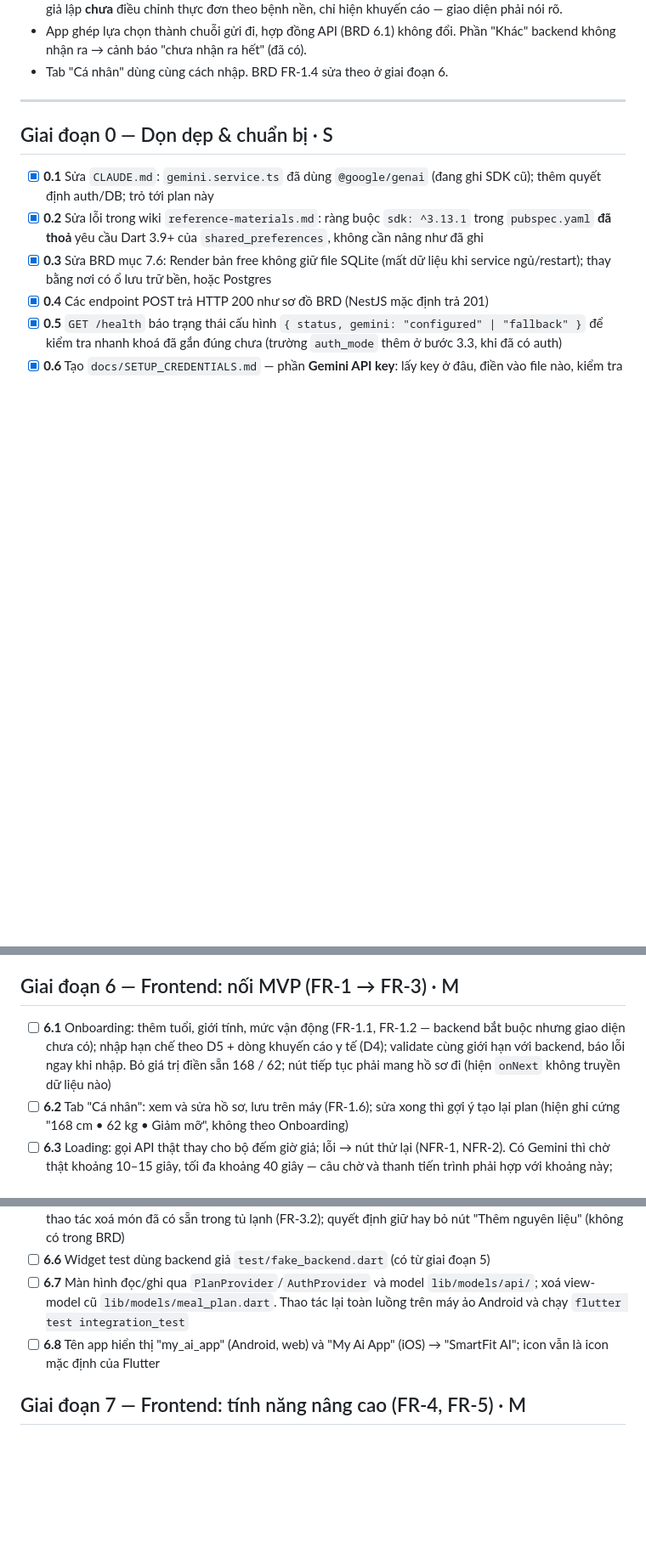
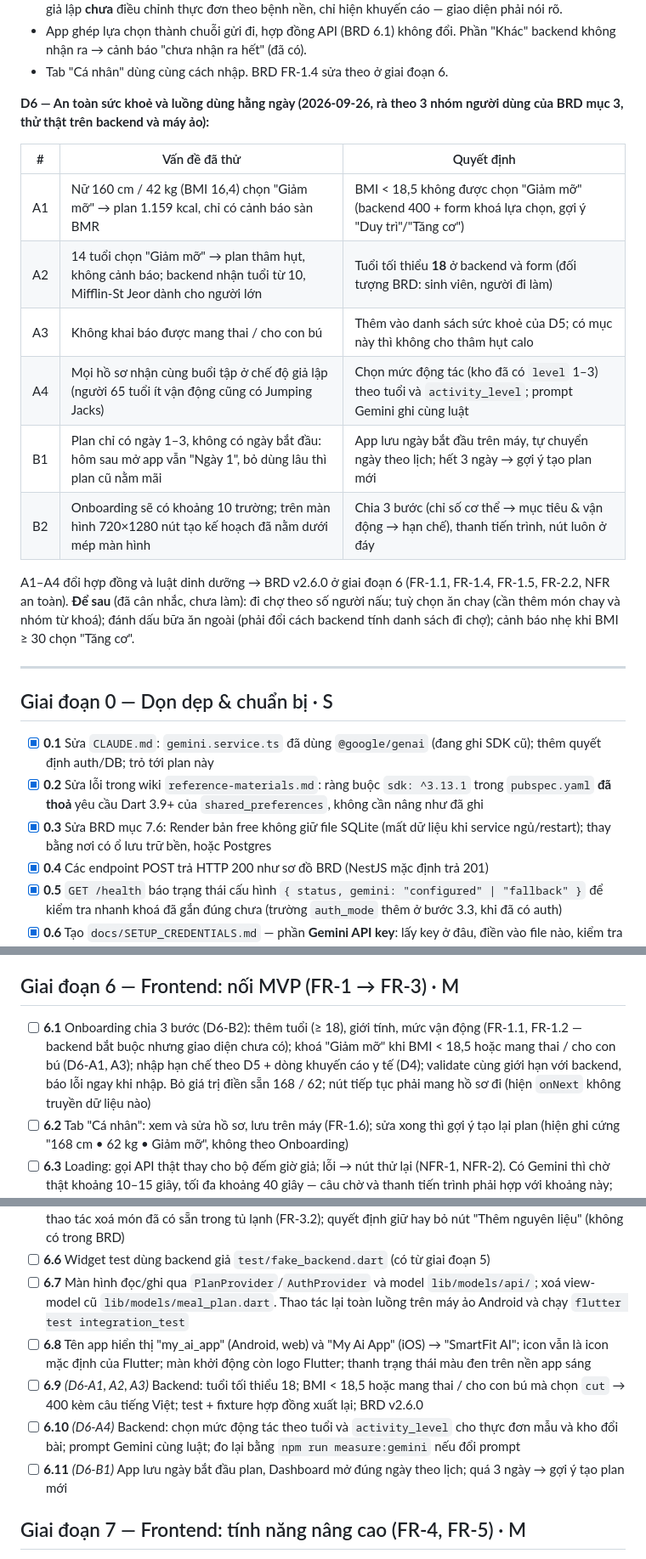
Before and after one commit to AlenJason/AI-Product-Development-End-to-End, a Markdown page: docs/PLAN.md, 3 parts joined by grey strips. Shown at 85% size. Drawn GitHub-style; blank space fills up the shorter version.

Commit message:
Ghi quyet dinh D6 (an toan suc khoe, luong dung hang ngay) vao PLAN giai doan 6
Ra soat theo 3 nhom nguoi dung cua BRD, thu that tren backend va may ao:
- A1 thieu can khong duoc chon Giam mo; A2 tuoi toi thieu 18; A3 mang thai / cho con
  bu khong tham hut calo; A4 bai tap theo tuoi va muc van dong
- B1 app tu biet hom nay ngay may; B2 onboarding chia 3 buoc
- De sau: di cho theo so nguoi, an chay, bua an ngoai, canh bao BMI >= 30 tang co
- Them 6.9, 6.10, 6.11; bo sung 6.1, 6.8

Co-Authored-By: Claude Opus 5.5 <noreply@anthropic.com>

```diff
--- a/docs/PLAN.md
+++ b/docs/PLAN.md
@@ -71,6 +71,19 @@ Giao diện Flutter (thiết kế từ Figma) và backend/BRD từng lệch nhau
 - Tình trạng sức khoẻ (tiểu đường, cao huyết áp, gout…): chỉ được đưa vào prompt khi có Gemini; chế độ giả lập **chưa** điều chỉnh thực đơn theo bệnh nền, chỉ hiện khuyến cáo — giao diện phải nói rõ.
 - App ghép lựa chọn thành chuỗi gửi đi, hợp đồng API (BRD 6.1) không đổi. Phần "Khác" backend không nhận ra → cảnh báo "chưa nhận ra hết" (đã có).
 - Tab "Cá nhân" dùng cùng cách nhập. BRD FR-1.4 sửa theo ở giai đoạn 6.
+
+**D6 — An toàn sức khoẻ và luồng dùng hằng ngày (2026-09-26, rà theo 3 nhóm người dùng của BRD mục 3, thử thật trên backend và máy ảo):**
+
+| # | Vấn đề đã thử | Quyết định |
+|---|---|---|
+| A1 | Nữ 160 cm / 42 kg (BMI 16,4) chọn "Giảm mỡ" → plan 1.159 kcal, chỉ có cảnh báo sàn BMR | BMI < 18,5 không được chọn "Giảm mỡ" (backend 400 + form khoá lựa chọn, gợi ý "Duy trì"/"Tăng cơ") |
+| A2 | 14 tuổi chọn "Giảm mỡ" → plan thâm hụt, không cảnh báo; backend nhận tuổi từ 10, Mifflin-St Jeor dành cho người lớn | Tuổi tối thiểu **18** ở backend và form (đối tượng BRD: sinh viên, người đi làm) |
+| A3 | Không khai báo được mang thai / cho con bú | Thêm vào danh sách sức khoẻ của D5; có mục này thì không cho thâm hụt calo |
+| A4 | Mọi hồ sơ nhận cùng buổi tập ở chế độ giả lập (người 65 tuổi ít vận động cũng có Jumping Jacks) | Chọn mức động tác (kho đã có `level` 1–3) theo tuổi và `activity_level`; prompt Gemini ghi cùng luật |
+| B1 | Plan chỉ có ngày 1–3, không có ngày bắt đầu: hôm sau mở app vẫn "Ngày 1", bỏ dùng lâu thì plan cũ nằm mãi | App lưu ngày bắt đầu trên máy, tự chuyển ngày theo lịch; hết 3 ngày → gợi ý tạo plan mới |
+| B2 | Onboarding sẽ có khoảng 10 trường; trên màn hình 720×1280 nút tạo kế hoạch đã nằm dưới mép màn hình | Chia 3 bước (chỉ số cơ thể → mục tiêu & vận động → hạn chế), thanh tiến trình, nút luôn ở đáy |
+
+A1–A4 đổi hợp đồng và luật dinh dưỡng → BRD v2.6.0 ở giai đoạn 6 (FR-1.1, FR-1.4, FR-1.5, FR-2.2, NFR an toàn). **Để sau** (đã cân nhắc, chưa làm): đi chợ theo số người nấu; tuỳ chọn ăn chay (cần thêm món chay và nhóm từ khoá); đánh dấu bữa ăn ngoài (phải đổi cách backend tính danh sách đi chợ); cảnh báo nhẹ khi BMI ≥ 30 chọn "Tăng cơ".
 
 ---
 
@@ -159,14 +172,17 @@ Chi tiết: brainstorm `docs/superpowers/brainstorms/phase-5-frontend-foundation
 
 ## Giai đoạn 6 — Frontend: nối MVP (FR-1 → FR-3) · M
 
-- [ ] **6.1** Onboarding: thêm tuổi, giới tính, mức vận động (FR-1.1, FR-1.2 — backend bắt buộc nhưng giao diện chưa có); nhập hạn chế theo D5 + dòng khuyến cáo y tế (D4); validate cùng giới hạn với backend, báo lỗi ngay khi nhập. Bỏ giá trị điền sẵn 168 / 62; nút tiếp tục phải mang hồ sơ đi (hiện `onNext` không truyền dữ liệu nào)
+- [ ] **6.1** Onboarding chia 3 bước (D6-B2): thêm tuổi (≥ 18), giới tính, mức vận động (FR-1.1, FR-1.2 — backend bắt buộc nhưng giao diện chưa có); khoá "Giảm mỡ" khi BMI < 18,5 hoặc mang thai / cho con bú (D6-A1, A3); nhập hạn chế theo D5 + dòng khuyến cáo y tế (D4); validate cùng giới hạn với backend, báo lỗi ngay khi nhập. Bỏ giá trị điền sẵn 168 / 62; nút tiếp tục phải mang hồ sơ đi (hiện `onNext` không truyền dữ liệu nào)
 - [ ] **6.2** Tab "Cá nhân": xem và sửa hồ sơ, lưu trên máy (FR-1.6); sửa xong thì gợi ý tạo lại plan (hiện ghi cứng "168 cm • 62 kg • Giảm mỡ", không theo Onboarding)
 - [ ] **6.3** Loading: gọi API thật thay cho bộ đếm giờ giả; lỗi → nút thử lại (NFR-1, NFR-2). Có Gemini thì chờ thật khoảng 10–15 giây, tối đa khoảng 40 giây — câu chờ và thanh tiến trình phải hợp với khoảng này; HTTP client của app để timeout dài hơn 40 giây. Bỏ nút "Xem trước kế hoạch ngay" và các câu chờ bịa số liệu ("Cân đối Macro: 140g Carbs, 65g Protein…", "phù hợp ngân sách")
 - [ ] **6.4** Dashboard: hiển thị đủ 3 ngày, 3 bữa/ngày, bài tập, calo và macro (FR-2.3); hiện cảnh báo khi chế độ giả lập chưa kiểm tra được hết hạn chế. Thấy khi chạy trên máy ảo (giai đoạn 5): ngày ghi cứng "Thứ Ba, 15/9/2026"; thiếu bữa sáng; bộ chọn S1–S5 là 5 ngày và bấm không đổi nội dung; món/động tác không theo hạn chế đã chọn (vẫn có cá khi dị ứng hải sản); chưa hiện tổng calo và macro mỗi ngày (FR-2.3) — widget `macro_ring.dart` có sẵn nhưng chưa dùng; nhãn "Dễ", "Không tạ", chữ "T", "3 ngày" ghi cứng; hiện `warnings` của plan
 - [ ] **6.5** Grocery: dựng từ `grocery_list`; trạng thái tích chọn lưu cục bộ (FR-3.2). Tên nhóm theo BRD FR-3.1 (*Đạm*, *Rau củ quả*, *Gạo, bún & gia vị* — hiện là "Thịt & Thủy hải sản", "Gia vị & nguyên liệu khác"); thêm thao tác xoá món đã có sẵn trong tủ lạnh (FR-3.2); quyết định giữ hay bỏ nút "Thêm nguyên liệu" (không có trong BRD)
 - [ ] **6.6** Widget test dùng backend giả `test/fake_backend.dart` (có từ giai đoạn 5)
 - [ ] **6.7** Màn hình đọc/ghi qua `PlanProvider`/`AuthProvider` và model `lib/models/api/`; xoá view-model cũ `lib/models/meal_plan.dart`. Thao tác lại toàn luồng trên máy ảo Android và chạy `flutter test integration_test`
-- [ ] **6.8** Tên app hiển thị "my_ai_app" (Android, web) và "My Ai App" (iOS) → "SmartFit AI"; icon vẫn là icon mặc định của Flutter
+- [ ] **6.8** Tên app hiển thị "my_ai_app" (Android, web) và "My Ai App" (iOS) → "SmartFit AI"; icon vẫn là icon mặc định của Flutter; màn khởi động còn logo Flutter; thanh trạng thái màu đen trên nền app sáng
+- [ ] **6.9** *(D6-A1, A2, A3)* Backend: tuổi tối thiểu 18; BMI < 18,5 hoặc mang thai / cho con bú mà chọn `cut` → 400 kèm câu tiếng Việt; test + fixture hợp đồng xuất lại; BRD v2.6.0
+- [ ] **6.10** *(D6-A4)* Backend: chọn mức động tác theo tuổi và `activity_level` cho thực đơn mẫu và kho đổi bài; prompt Gemini cùng luật; đo lại bằng `npm run measure:gemini` nếu đổi prompt
+- [ ] **6.11** *(D6-B1)* App lưu ngày bắt đầu plan, Dashboard mở đúng ngày theo lịch; quá 3 ngày → gợi ý tạo plan mới
 
 ## Giai đoạn 7 — Frontend: tính năng nâng cao (FR-4, FR-5) · M
 
```
